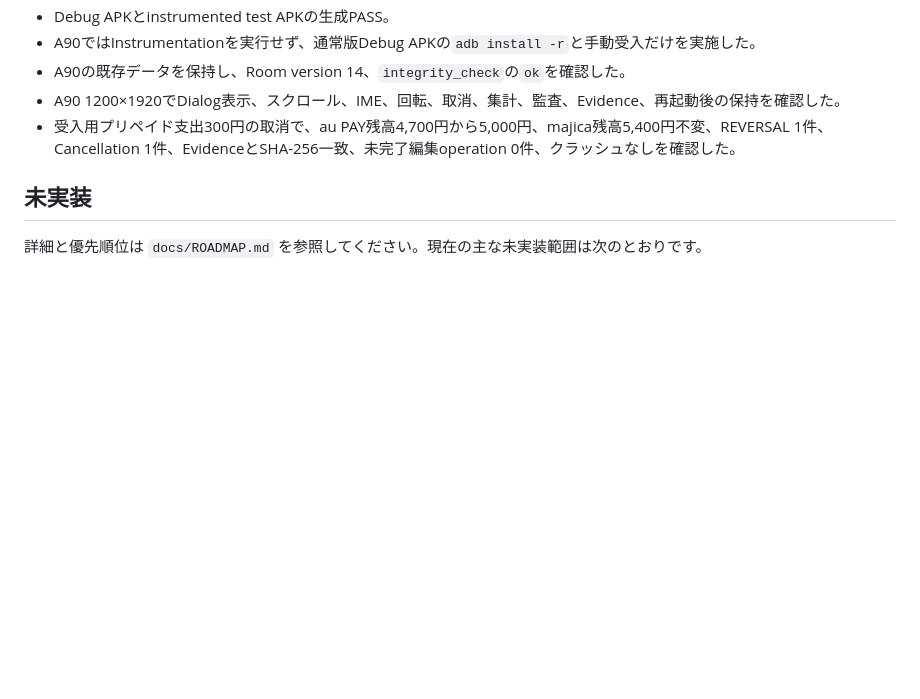
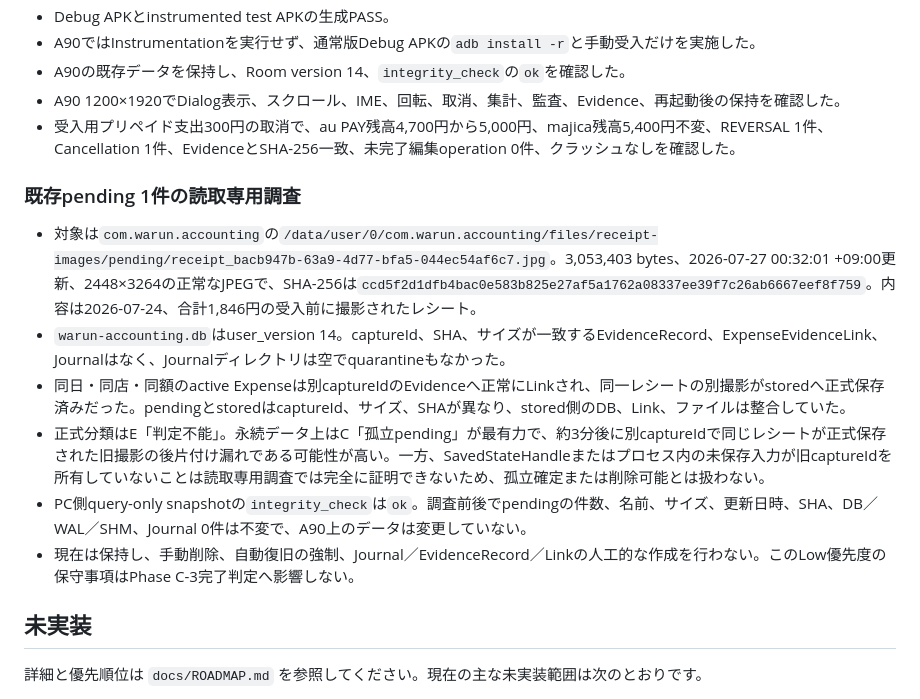
Before and after one commit to shevy3152-hub/warun-accounting, a Markdown page: docs/PROJECT.md, the part around the change. GitHub-like rendering; blank space fills up the shorter version.

Commit message:
Document pending evidence investigation

```diff
--- a/docs/PROJECT.md
+++ b/docs/PROJECT.md
@@ -297,6 +297,15 @@ OCR反映時点で保持されるのはcapture参照だけです。「支出入
 - A90 1200×1920でDialog表示、スクロール、IME、回転、取消、集計、監査、Evidence、再起動後の保持を確認した。
 - 受入用プリペイド支出300円の取消で、au PAY残高4,700円から5,000円、majica残高5,400円不変、REVERSAL 1件、Cancellation 1件、EvidenceとSHA-256一致、未完了編集operation 0件、クラッシュなしを確認した。
 
+### 既存pending 1件の読取専用調査
+
+- 対象は`com.warun.accounting`の`/data/user/0/com.warun.accounting/files/receipt-images/pending/receipt_bacb947b-63a9-4d77-bfa5-044ec54af6c7.jpg`。3,053,403 bytes、2026-07-27 00:32:01 +09:00更新、2448×3264の正常なJPEGで、SHA-256は`ccd5f2d1dfb4bac0e583b825e27af5a1762a08337ee39f7c26ab6667eef8f759`。内容は2026-07-24、合計1,846円の受入前に撮影されたレシート。
+- `warun-accounting.db`はuser_version 14。captureId、SHA、サイズが一致するEvidenceRecord、ExpenseEvidenceLink、Journalはなく、Journalディレクトリは空でquarantineもなかった。
+- 同日・同店・同額のactive Expenseは別captureIdのEvidenceへ正常にLinkされ、同一レシートの別撮影がstoredへ正式保存済みだった。pendingとstoredはcaptureId、サイズ、SHAが異なり、stored側のDB、Link、ファイルは整合していた。
+- 正式分類はE「判定不能」。永続データ上はC「孤立pending」が最有力で、約3分後に別captureIdで同じレシートが正式保存された旧撮影の後片付け漏れである可能性が高い。一方、SavedStateHandleまたはプロセス内の未保存入力が旧captureIdを所有していないことは読取専用調査では完全に証明できないため、孤立確定または削除可能とは扱わない。
+- PC側query-only snapshotの`integrity_check`は`ok`。調査前後でpendingの件数、名前、サイズ、更新日時、SHA、DB／WAL／SHM、Journal 0件は不変で、A90上のデータは変更していない。
+- 現在は保持し、手動削除、自動復旧の強制、Journal／EvidenceRecord／Linkの人工的な作成を行わない。このLow優先度の保守事項はPhase C-3完了判定へ影響しない。
+
 ## 未実装
 
 詳細と優先順位は `docs/ROADMAP.md` を参照してください。現在の主な未実装範囲は次のとおりです。
```
Also changed, not shown: AGENTS.md (+2 -1 lines), docs/ROADMAP.md (+2 -1 lines).
